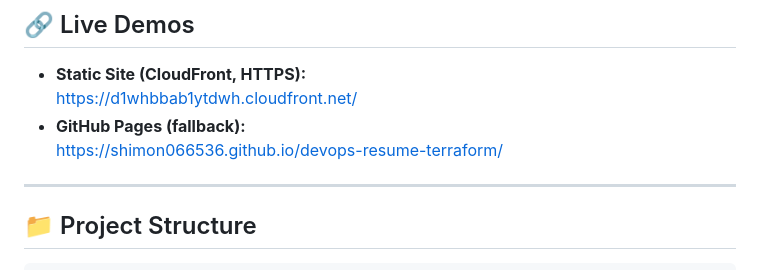
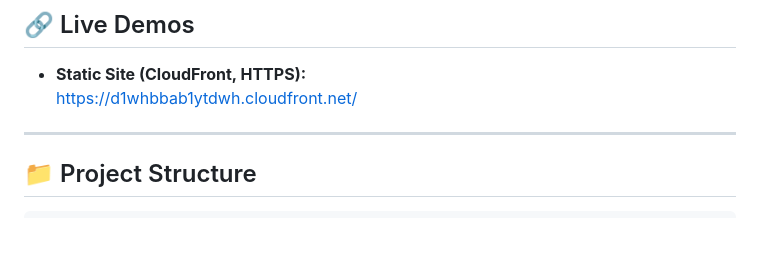
Before and after one commit to shimon066536/devops-resume-terraform, a Markdown page: README.md, the part around the change. GitHub-like rendering; blank space fills up the shorter version.

```diff
--- a/README.md
+++ b/README.md
@@ -27,8 +27,7 @@ This project demonstrates real-world **Infrastructure as Code (IaC)** using **Te
 
 - **Static Site (CloudFront, HTTPS):**
   https://d1whbbab1ytdwh.cloudfront.net/
-- **GitHub Pages (fallback):**
-  https://shimon066536.github.io/devops-resume-terraform/
+
 
 ---
 
```
